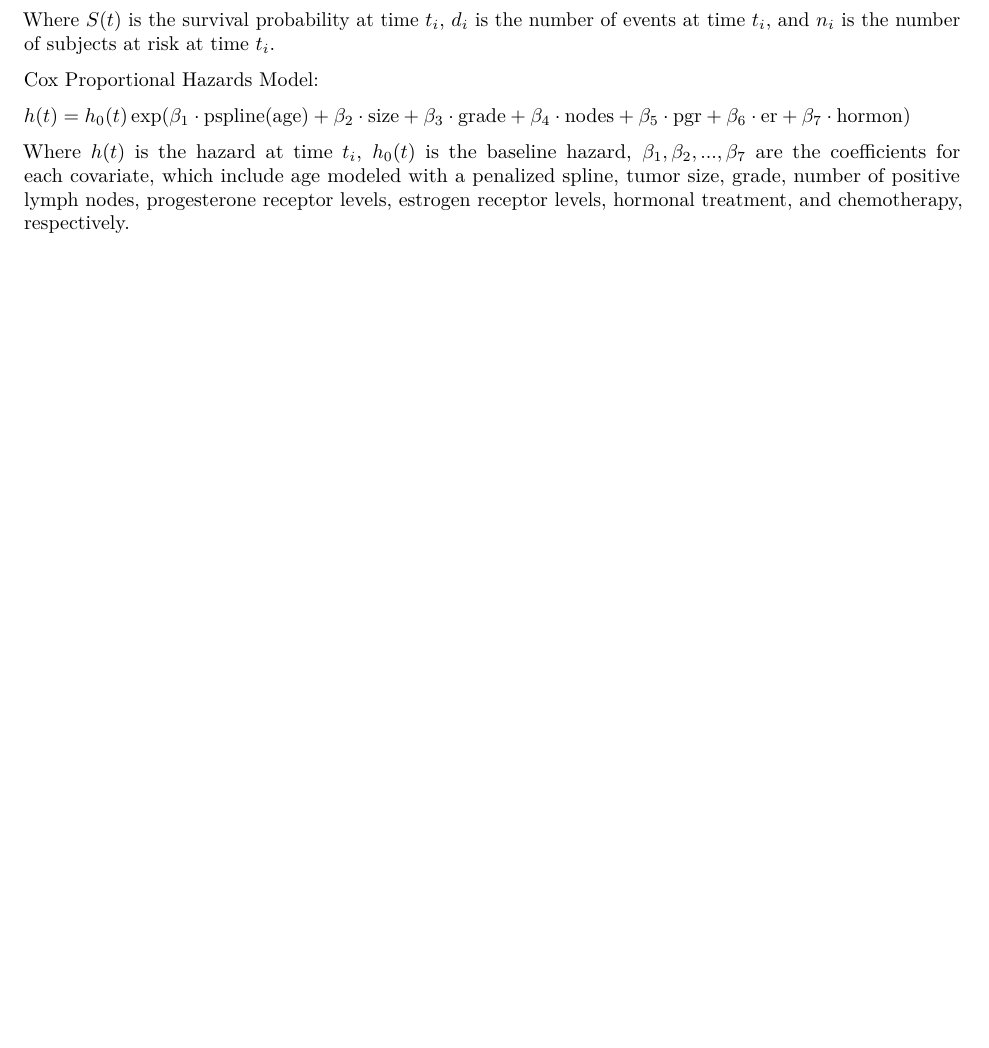
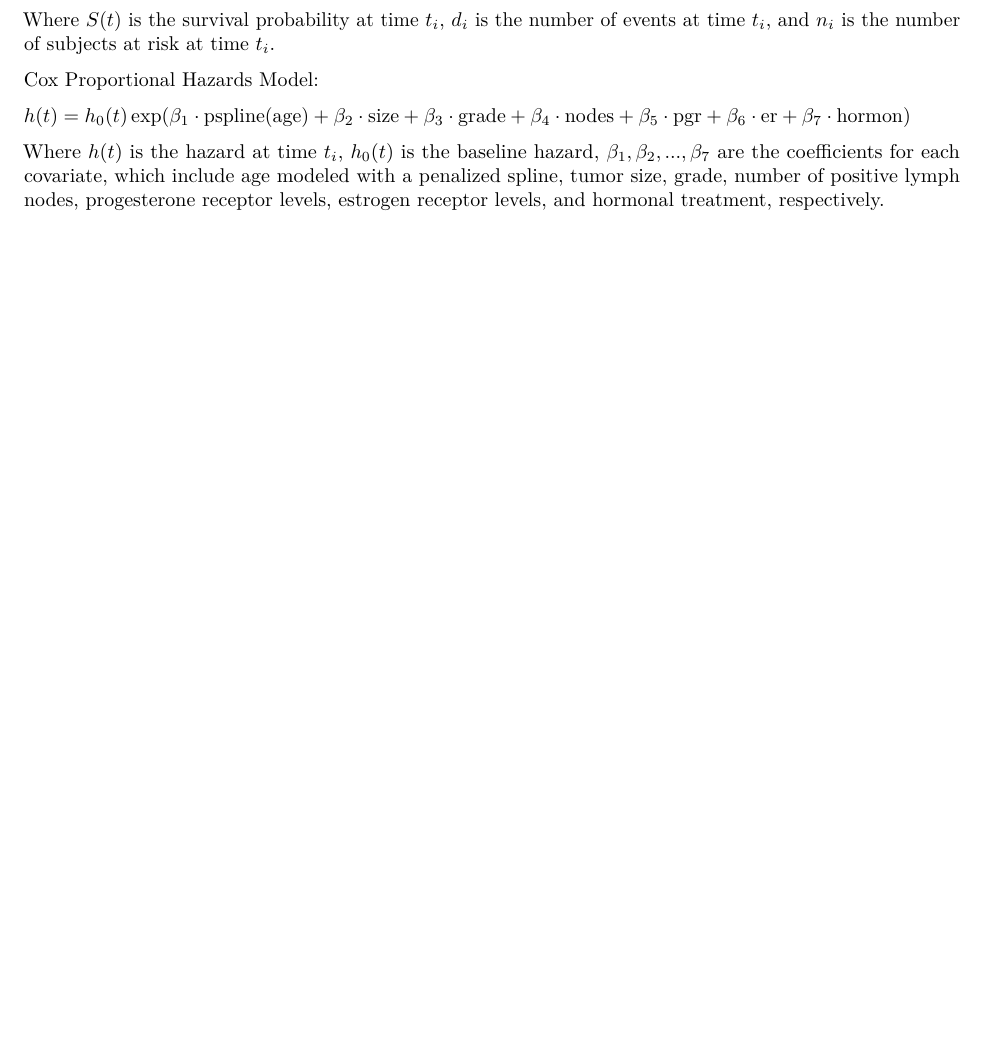
Before and after one commit to ZhezhengJin/P8108_final_report, an R Markdown document (report_method_statistical.Rmd): part of page 2 of 2, cut so that both start at the same text, the shorter picture padded with empty space. Rendered offline with R 4.5, knitr and Pandoc, then LaTeX, with nearby package versions.

Commit message:
update method part

```diff
--- a/report_method_statistical.Rmd
+++ b/report_method_statistical.Rmd
@@ -37,4 +37,4 @@ Cox Proportional Hazards Model:
 $h(t) = h_0(t) \exp(\beta_1 \cdot \text{pspline(age)} + \beta_2 \cdot \text{size} + \beta_3 \cdot \text{grade} + \beta_4 \cdot \text{nodes} + \beta_5 \cdot \text{pgr} + \beta_6 \cdot \text{er} + \beta_7 \cdot \text{hormon})$
 
 
-Where $h(t)$ is the hazard at time $t_i$, $h_0(t)$ is the baseline hazard, $\beta_1, \beta_2, ..., \beta_7$ are the coefficients for each covariate, which include age modeled with a penalized spline, tumor size, grade, number of positive lymph nodes, progesterone receptor levels, estrogen receptor levels, hormonal treatment, and chemotherapy, respectively.
+Where $h(t)$ is the hazard at time $t_i$, $h_0(t)$ is the baseline hazard, $\beta_1, \beta_2, ..., \beta_7$ are the coefficients for each covariate, which include age modeled with a penalized spline, tumor size, grade, number of positive lymph nodes, progesterone receptor levels, estrogen receptor levels, and hormonal treatment, respectively.
```
